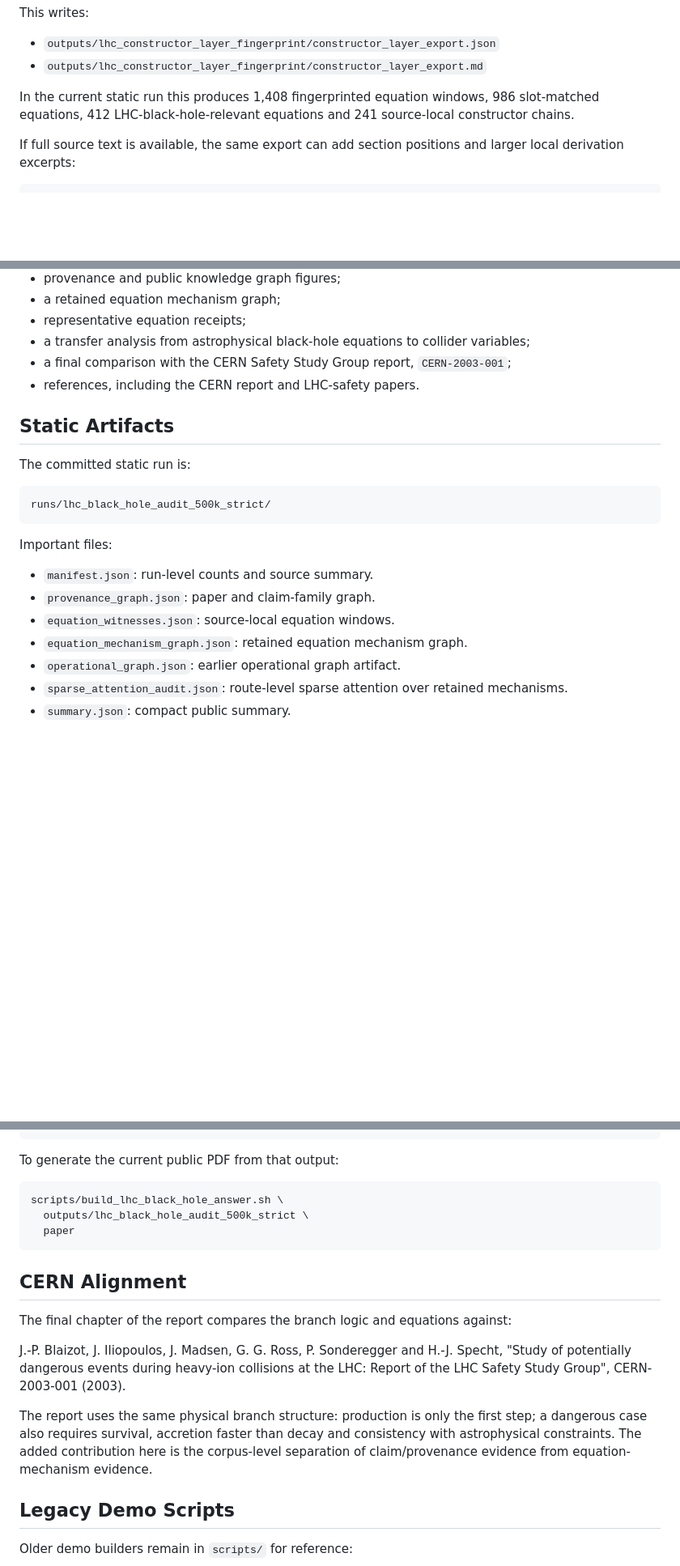
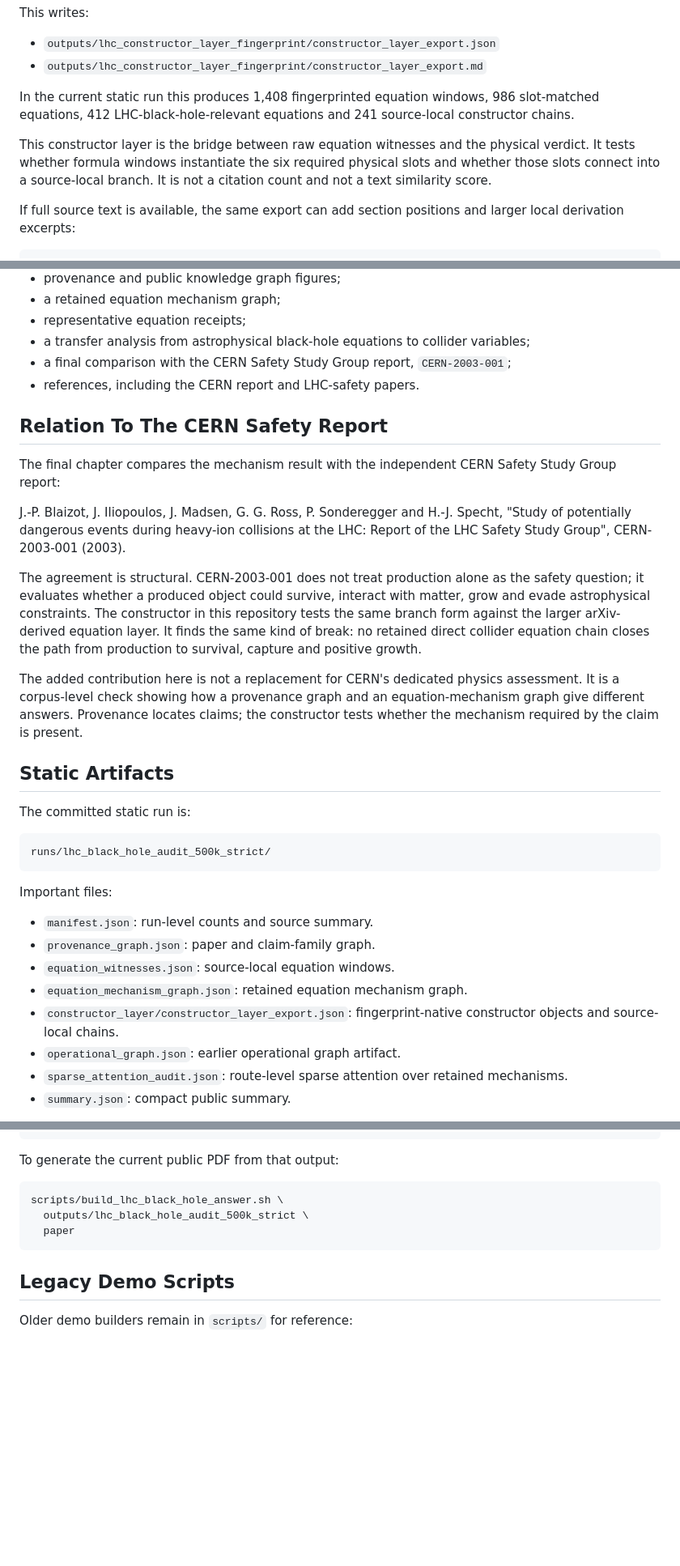
Before and after one commit to synthetix-institute/lhc-mechanism-audit, a Markdown page: README.md, 3 parts joined by grey strips. Shown at 81% size. Drawn GitHub-style; blank space fills up the shorter version.

````diff
--- a/README.md
+++ b/README.md
@@ -86,6 +145,11 @@ In the current static run this produces 1,408 fingerprinted equation windows,
 986 slot-matched equations, 412 LHC-black-hole-relevant equations and 241
 source-local constructor chains.
 
+This constructor layer is the bridge between raw equation witnesses and the
+physical verdict. It tests whether formula windows instantiate the six required
+physical slots and whether those slots connect into a source-local branch. It is
+not a citation count and not a text similarity score.
+
 If full source text is available, the same export can add section positions and
 larger local derivation excerpts:
 
@@ -121,6 +185,28 @@ It contains:
 - a final comparison with the CERN Safety Study Group report, `CERN-2003-001`;
 - references, including the CERN report and LHC-safety papers.
 
+## Relation To The CERN Safety Report
+
+The final chapter compares the mechanism result with the independent CERN Safety
+Study Group report:
+
+J.-P. Blaizot, J. Iliopoulos, J. Madsen, G. G. Ross, P. Sonderegger and
+H.-J. Specht, "Study of potentially dangerous events during heavy-ion collisions
+at the LHC: Report of the LHC Safety Study Group", CERN-2003-001 (2003).
+
+The agreement is structural. CERN-2003-001 does not treat production alone as
+the safety question; it evaluates whether a produced object could survive,
+interact with matter, grow and evade astrophysical constraints. The constructor
+in this repository tests the same branch form against the larger arXiv-derived
+equation layer. It finds the same kind of break: no retained direct collider
+equation chain closes the path from production to survival, capture and positive
+growth.
+
+The added contribution here is not a replacement for CERN's dedicated physics
+assessment. It is a corpus-level check showing how a provenance graph and an
+equation-mechanism graph give different answers. Provenance locates claims;
+the constructor tests whether the mechanism required by the claim is present.
+
 ## Static Artifacts
 
 The committed static run is:
@@ -135,6 +221,8 @@ Important files:
 - `provenance_graph.json`: paper and claim-family graph.
 - `equation_witnesses.json`: source-local equation windows.
 - `equation_mechanism_graph.json`: retained equation mechanism graph.
+- `constructor_layer/constructor_layer_export.json`: fingerprint-native
+  constructor objects and source-local chains.
 - `operational_graph.json`: earlier operational graph artifact.
 - `sparse_attention_audit.json`: route-level sparse attention over retained mechanisms.
 - `summary.json`: compact public summary.
@@ -199,20 +287,6 @@ scripts/build_lhc_black_hole_answer.sh \
   paper
 ```
 
-## CERN Alignment
-
-The final chapter of the report compares the branch logic and equations against:
-
-J.-P. Blaizot, J. Iliopoulos, J. Madsen, G. G. Ross, P. Sonderegger and
-H.-J. Specht, "Study of potentially dangerous events during heavy-ion collisions
-at the LHC: Report of the LHC Safety Study Group", CERN-2003-001 (2003).
-
-The report uses the same physical branch structure: production is only the first
-step; a dangerous case also requires survival, accretion faster than decay and
-consistency with astrophysical constraints. The added contribution here is the
-corpus-level separation of claim/provenance evidence from equation-mechanism
-evidence.
-
 ## Legacy Demo Scripts
 
 Older demo builders remain in `scripts/` for reference:
````
Also changed, not shown: other parts of README.md (+67 -8 lines).
